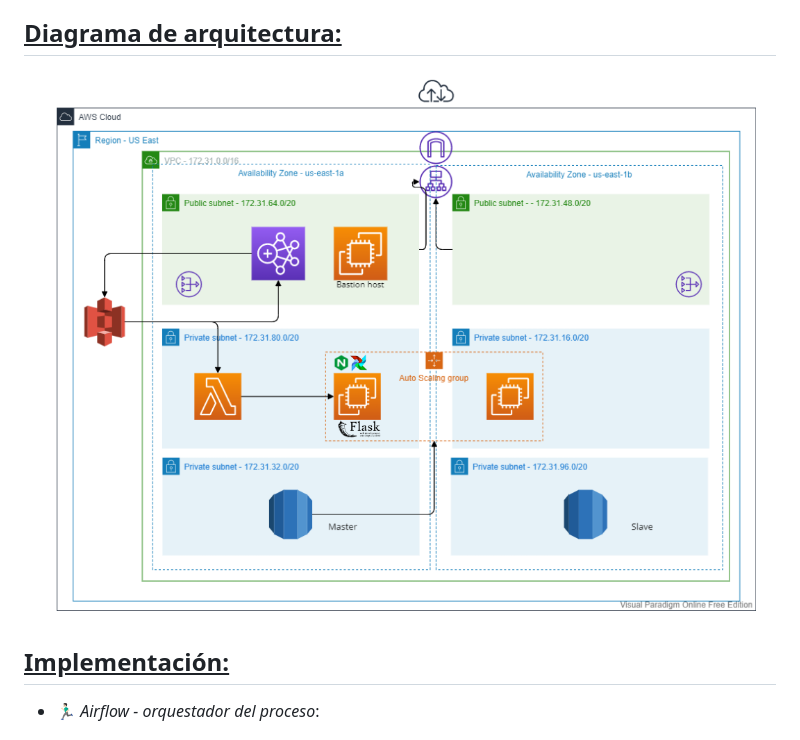
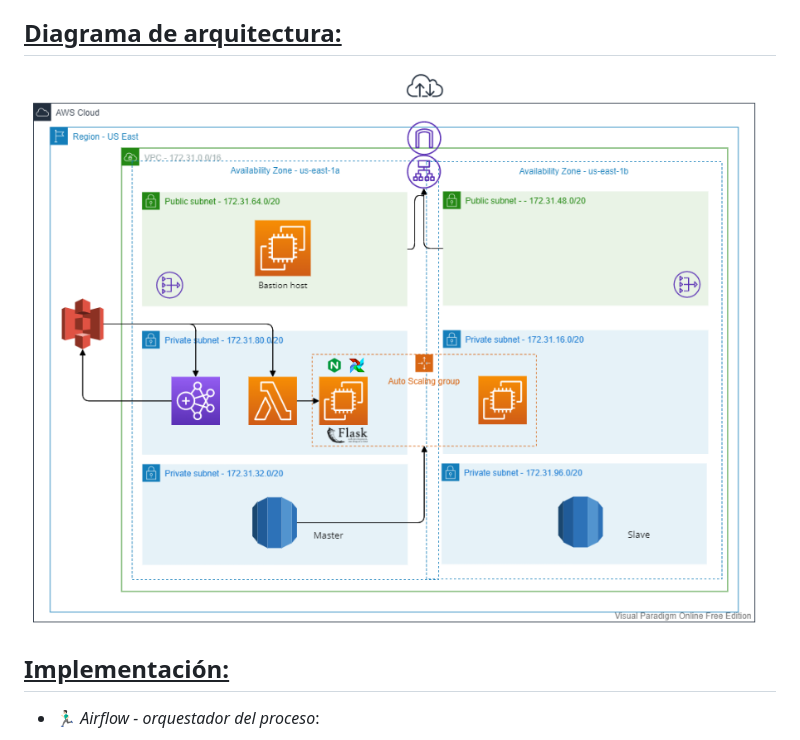
Before and after one commit to gndaniela/itba-cde-final, a Markdown page: README.md, the part around the change. Drawn GitHub-style; pictures changed too: documentation/img-archn.png (added), documentation/img-narch.png (deleted).

Commit message:
readme and cfn changes

```diff
--- a/README.md
+++ b/README.md
@@ -10,7 +10,7 @@ Se utilizará como base para el análisis un dataset disponible en [Kaggle](http
 
 ## <ins>Diagrama de arquitectura:
 
-![Architecture](./documentation/img-narch.png)
+![Architecture](./documentation/img-archn.png)
 
 ## <ins>Implementación:
 
```
Also changed, not shown: implementation_guide.md (deleted, +0 -197 lines), documentation/img-arch.jpg (deleted), 1 other file.
